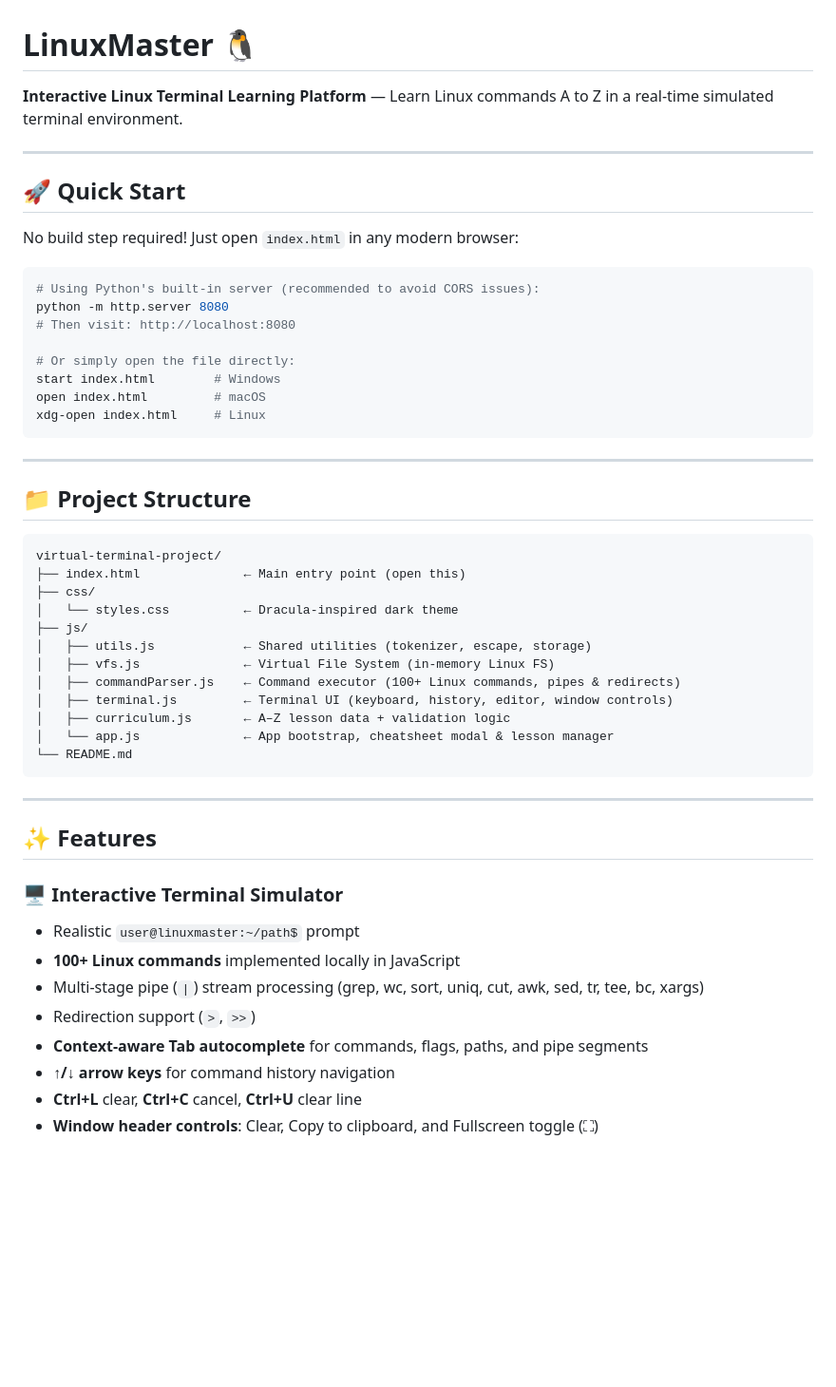
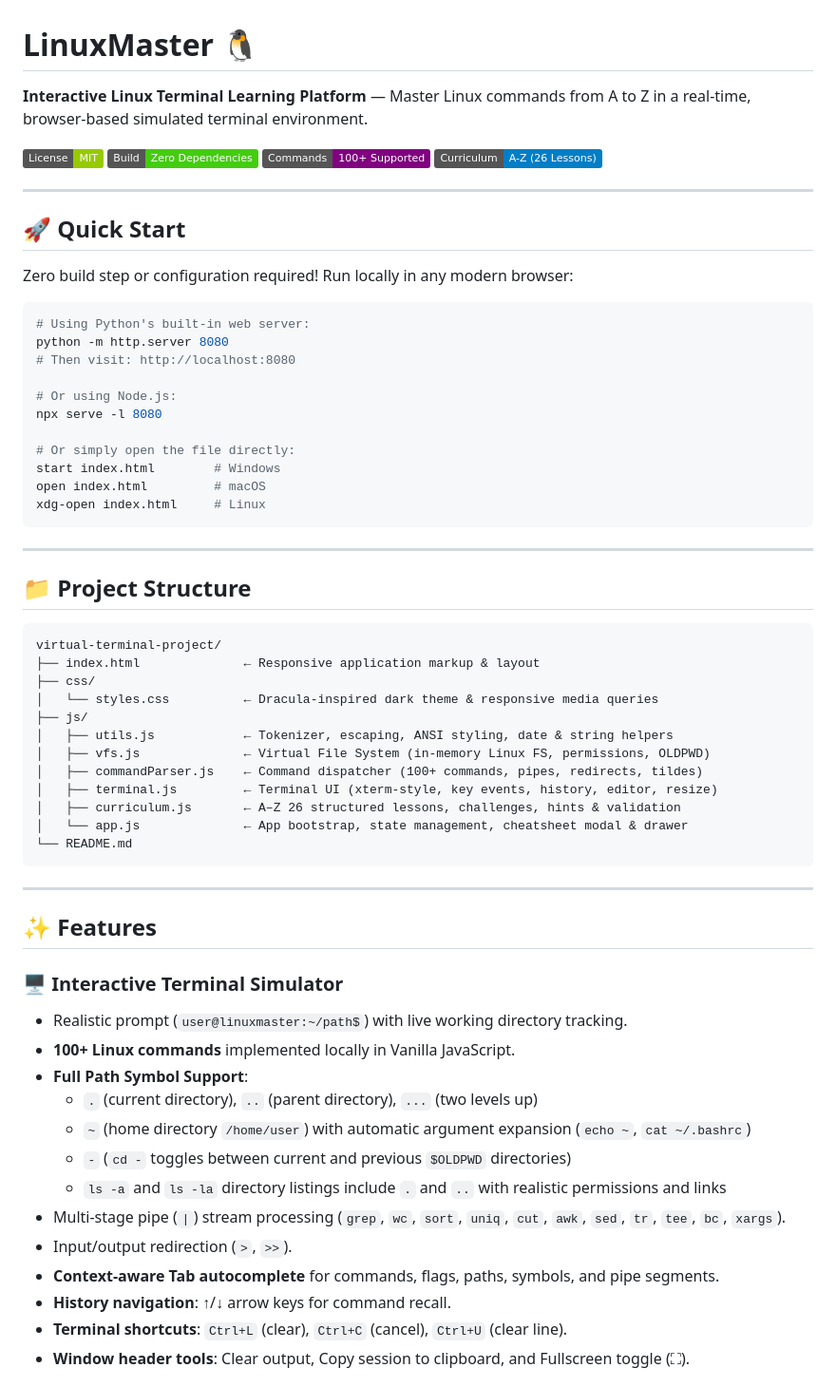
Before and after one commit to Akhil-Binu/virtual-terminal-project, a Markdown page: README.md, the part around one of its changes. Shown at 95% size. Drawn GitHub-style; badges without logos; blank space fills up the shorter version.

````diff
--- a/README.md
+++ b/README.md
@@ -1,17 +1,25 @@
 # LinuxMaster 🐧
 
-**Interactive Linux Terminal Learning Platform** — Learn Linux commands A to Z in a real-time simulated terminal environment.
+**Interactive Linux Terminal Learning Platform** — Master Linux commands from A to Z in a real-time, browser-based simulated terminal environment.
+
+[![License: MIT](https://img.shields.io/badge/License-MIT-green.svg)](LICENSE)
+[![Zero Build Steps](https://img.shields.io/badge/Build-Zero%20Dependencies-brightgreen.svg)](#-tech-stack)
+[![Commands](https://img.shields.io/badge/Commands-100%2B%20Supported-purple.svg)](#-supported-commands-100-commands)
+[![Curriculum](https://img.shields.io/badge/Curriculum-A--Z%20(26%20Lessons)-blue.svg)](#-a-z-curriculum-26-lessons)
 
 ---
 
 ## 🚀 Quick Start
 
-No build step required! Just open `index.html` in any modern browser:
+Zero build step or configuration required! Run locally in any modern browser:
 
 ```bash
-# Using Python's built-in server (recommended to avoid CORS issues):
+# Using Python's built-in web server:
 python -m http.server 8080
 # Then visit: http://localhost:8080
+
+# Or using Node.js:
+npx serve -l 8080
 
 # Or simply open the file directly:
 start index.html        # Windows
@@ -25,16 +33,16 @@ xdg-open index.html     # Linux
 
 ```
 virtual-terminal-project/
-├── index.html              ← Main entry point (open this)
+├── index.html              ← Responsive application markup & layout
 ├── css/
-│   └── styles.css          ← Dracula-inspired dark theme
+│   └── styles.css          ← Dracula-inspired dark theme & responsive media queries
 ├── js/
-│   ├── utils.js            ← Shared utilities (tokenizer, escape, storage)
-│   ├── vfs.js              ← Virtual File System (in-memory Linux FS)
-│   ├── commandParser.js    ← Command executor (100+ Linux commands, pipes & redirects)
-│   ├── terminal.js         ← Terminal UI (keyboard, history, editor, window controls)
-│   ├── curriculum.js       ← A–Z lesson data + validation logic
-│   └── app.js              ← App bootstrap, cheatsheet modal & lesson manager
+│   ├── utils.js            ← Tokenizer, escaping, ANSI styling, date & string helpers
+│   ├── vfs.js              ← Virtual File System (in-memory Linux FS, permissions, OLDPWD)
+│   ├── commandParser.js    ← Command dispatcher (100+ commands, pipes, redirects, tildes)
+│   ├── terminal.js         ← Terminal UI (xterm-style, key events, history, editor, resize)
+│   ├── curriculum.js       ← A–Z 26 structured lessons, challenges, hints & validation
+│   └── app.js              ← App bootstrap, state management, cheatsheet modal & drawer
 └── README.md
 ```
 
@@ -43,12 +51,17 @@ virtual-terminal-project/
 ## ✨ Features
 
 ### 🖥️ Interactive Terminal Simulator
-- Realistic `user@linuxmaster:~/path$` prompt
-- **100+ Linux commands** implemented locally in JavaScript
-- Multi-stage pipe (`|`) stream processing (grep, wc, sort, uniq, cut, awk, sed, tr, tee, bc, xargs)
-- Redirection support (`>`, `>>`)
-- **Context-aware Tab autocomplete** for commands, flags, paths, and pipe segments
-- **↑/↓ arrow keys** for command history navigation
-- **Ctrl+L** clear, **Ctrl+C** cancel, **Ctrl+U** clear line
-- **Window header controls**: Clear, Copy to clipboard, and Fullscreen toggle (⛶)
+- Realistic prompt (`user@linuxmaster:~/path$`) with live working directory tracking.
+- **100+ Linux commands** implemented locally in Vanilla JavaScript.
+- **Full Path Symbol Support**:
+  - `.` (current directory), `..` (parent directory), `...` (two levels up)
+  - `~` (home directory `/home/user`) with automatic argument expansion (`echo ~`, `cat ~/.bashrc`)
+  - `-` (`cd -` toggles between current and previous `$OLDPWD` directories)
+  - `ls -a` and `ls -la` directory listings include `.` and `..` with realistic permissions and links
+- Multi-stage pipe (`|`) stream processing (`grep`, `wc`, `sort`, `uniq`, `cut`, `awk`, `sed`, `tr`, `tee`, `bc`, `xargs`).
+- Input/output redirection (`>`, `>>`).
+- **Context-aware Tab autocomplete** for commands, flags, paths, symbols, and pipe segments.
+- **History navigation**: ↑/↓ arrow keys for command recall.
+- **Terminal shortcuts**: `Ctrl+L` (clear), `Ctrl+C` (cancel), `Ctrl+U` (clear line).
+- **Window header tools**: Clear output, Copy session to clipboard, and Fullscreen toggle (⛶).
 
````
Also changed, not shown: other parts of README.md (+79 -81 lines).
